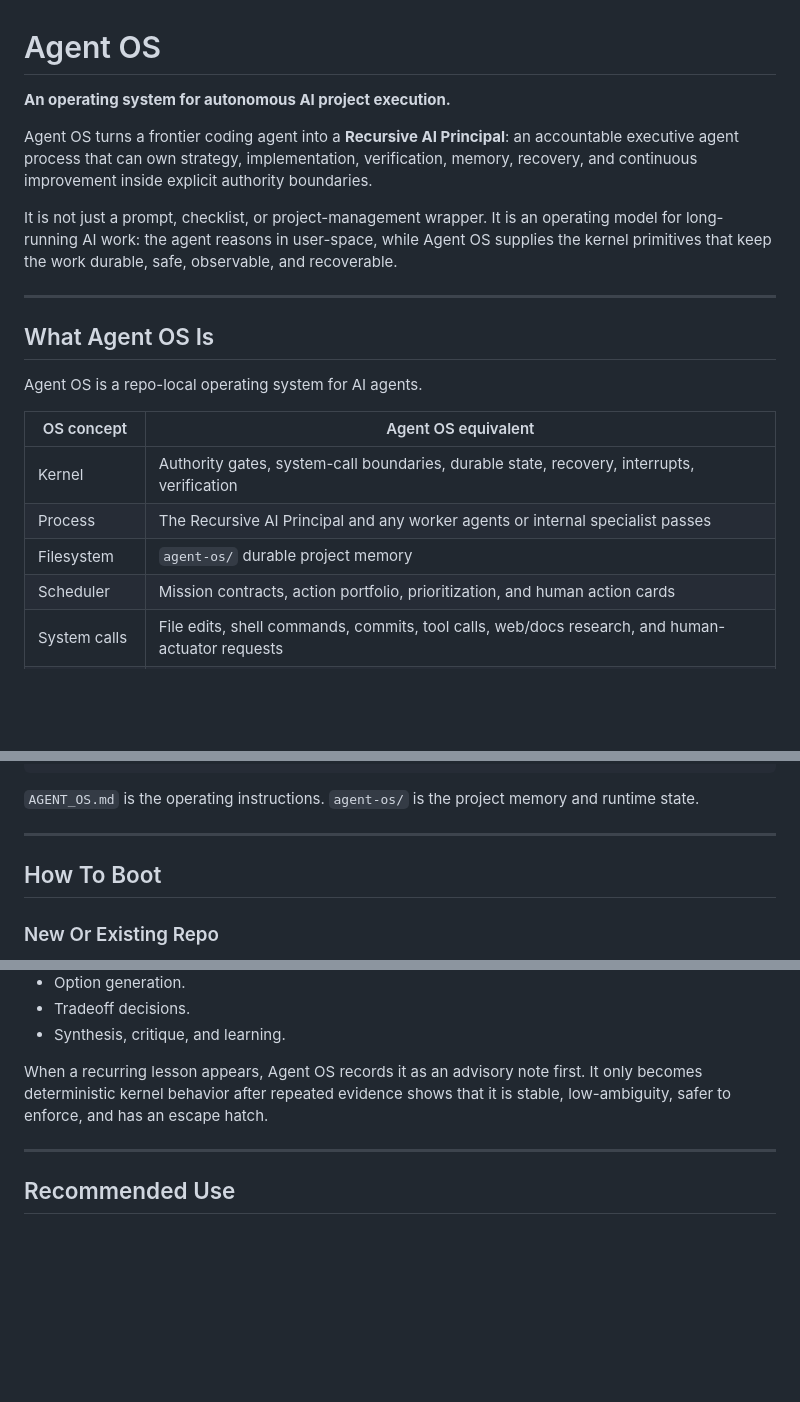
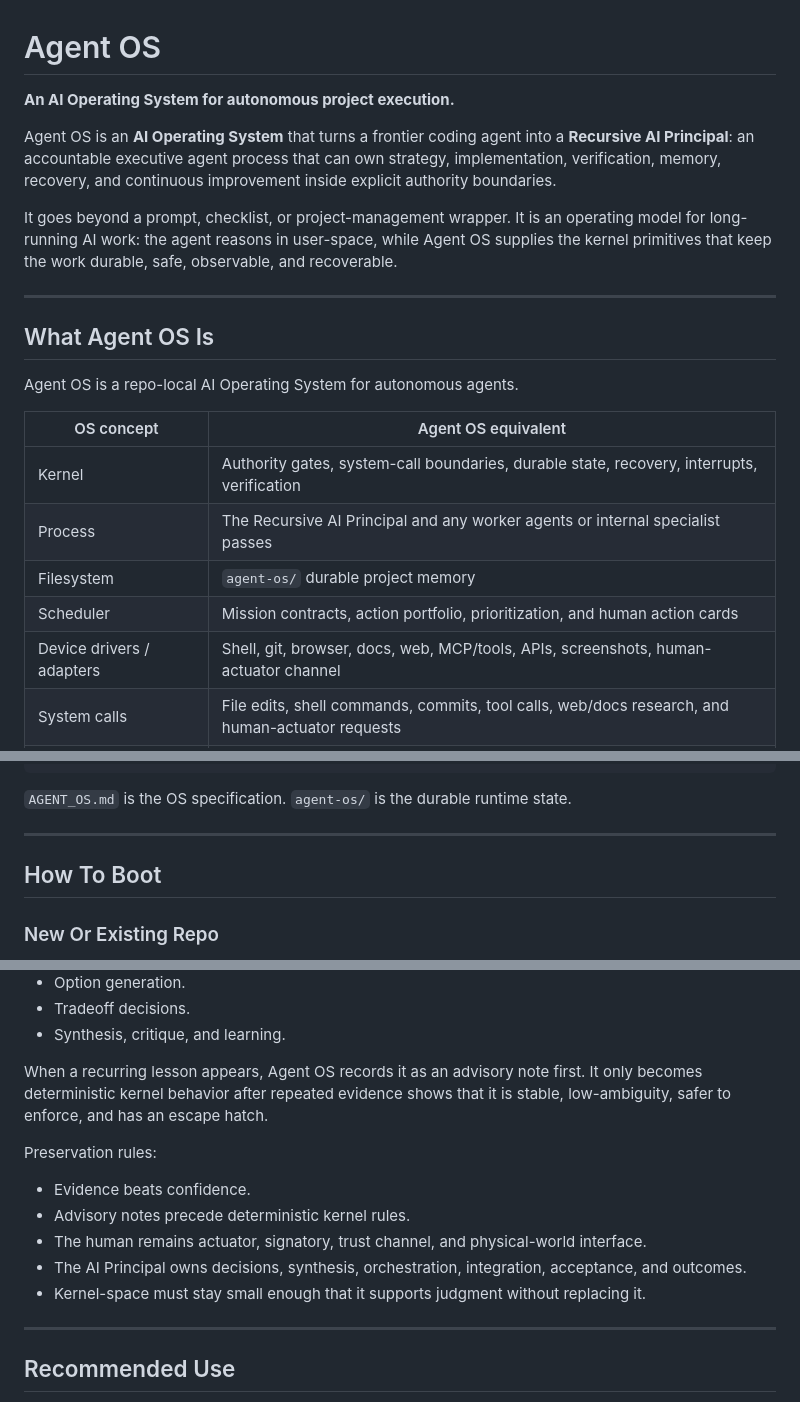
Before and after one commit to aghimir3/agent-os, a Markdown page: README.md, 3 parts joined by grey strips. GitHub-like rendering; blank space fills up the shorter version.

````diff
--- a/README.md
+++ b/README.md
@@ -1,16 +1,16 @@
 # Agent OS
 
-**An operating system for autonomous AI project execution.**
+**An AI Operating System for autonomous project execution.**
 
-Agent OS turns a frontier coding agent into a **Recursive AI Principal**: an accountable executive agent process that can own strategy, implementation, verification, memory, recovery, and continuous improvement inside explicit authority boundaries.
+Agent OS is an **AI Operating System** that turns a frontier coding agent into a **Recursive AI Principal**: an accountable executive agent process that can own strategy, implementation, verification, memory, recovery, and continuous improvement inside explicit authority boundaries.
 
-It is not just a prompt, checklist, or project-management wrapper. It is an operating model for long-running AI work: the agent reasons in user-space, while Agent OS supplies the kernel primitives that keep the work durable, safe, observable, and recoverable.
+It goes beyond a prompt, checklist, or project-management wrapper. It is an operating model for long-running AI work: the agent reasons in user-space, while Agent OS supplies the kernel primitives that keep the work durable, safe, observable, and recoverable.
 
 ---
 
 ## What Agent OS Is
 
-Agent OS is a repo-local operating system for AI agents.
+Agent OS is a repo-local AI Operating System for autonomous agents.
 
 | OS concept | Agent OS equivalent |
 |---|---|
@@ -18,6 +18,7 @@ Agent OS is a repo-local operating system for AI agents.
 | Process | The Recursive AI Principal and any worker agents or internal specialist passes |
 | Filesystem | `agent-os/` durable project memory |
 | Scheduler | Mission contracts, action portfolio, prioritization, and human action cards |
+| Device drivers / adapters | Shell, git, browser, docs, web, MCP/tools, APIs, screenshots, human-actuator channel |
 | System calls | File edits, shell commands, commits, tool calls, web/docs research, and human-actuator requests |
 | Interrupts | Human changes, failed tests, unsafe actions, dirty git state, tool failures, context loss |
 | Observability | Evidence logs, command outputs, test results, screenshots, source logs, verifier reports |
@@ -58,7 +59,7 @@ my-project/
   src/
 ```
 
-`AGENT_OS.md` is the operating instructions. `agent-os/` is the project memory and runtime state.
+`AGENT_OS.md` is the OS specification. `agent-os/` is the durable runtime state.
 
 ---
 
@@ -155,6 +156,14 @@ User-space stays with the AI Principal:
 
 When a recurring lesson appears, Agent OS records it as an advisory note first. It only becomes deterministic kernel behavior after repeated evidence shows that it is stable, low-ambiguity, safer to enforce, and has an escape hatch.
 
+Preservation rules:
+
+- Evidence beats confidence.
+- Advisory notes precede deterministic kernel rules.
+- The human remains actuator, signatory, trust channel, and physical-world interface.
+- The AI Principal owns decisions, synthesis, orchestration, integration, acceptance, and outcomes.
+- Kernel-space must stay small enough that it supports judgment without replacing it.
+
 ---
 
 ## Recommended Use
````
Also changed, not shown: AGENT_OS.md (+84 -41 lines).
